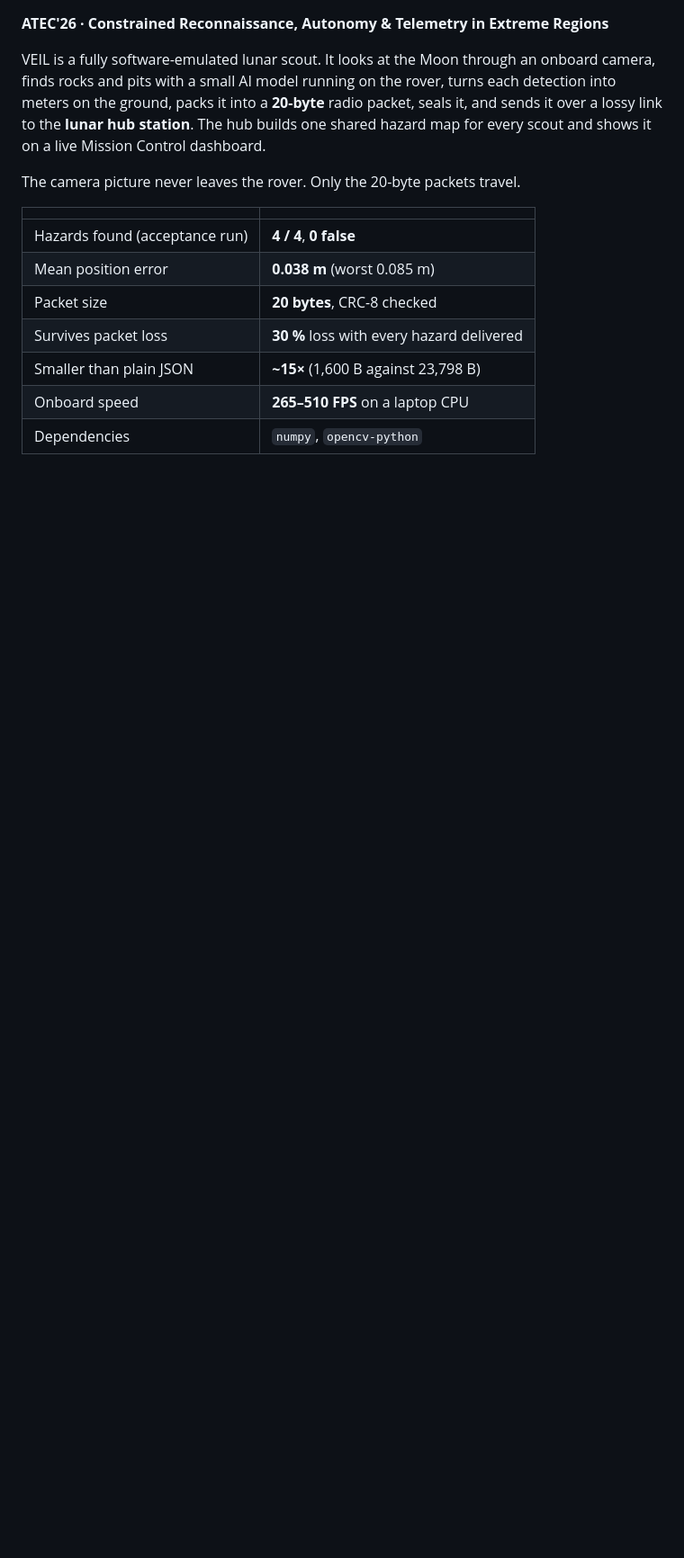
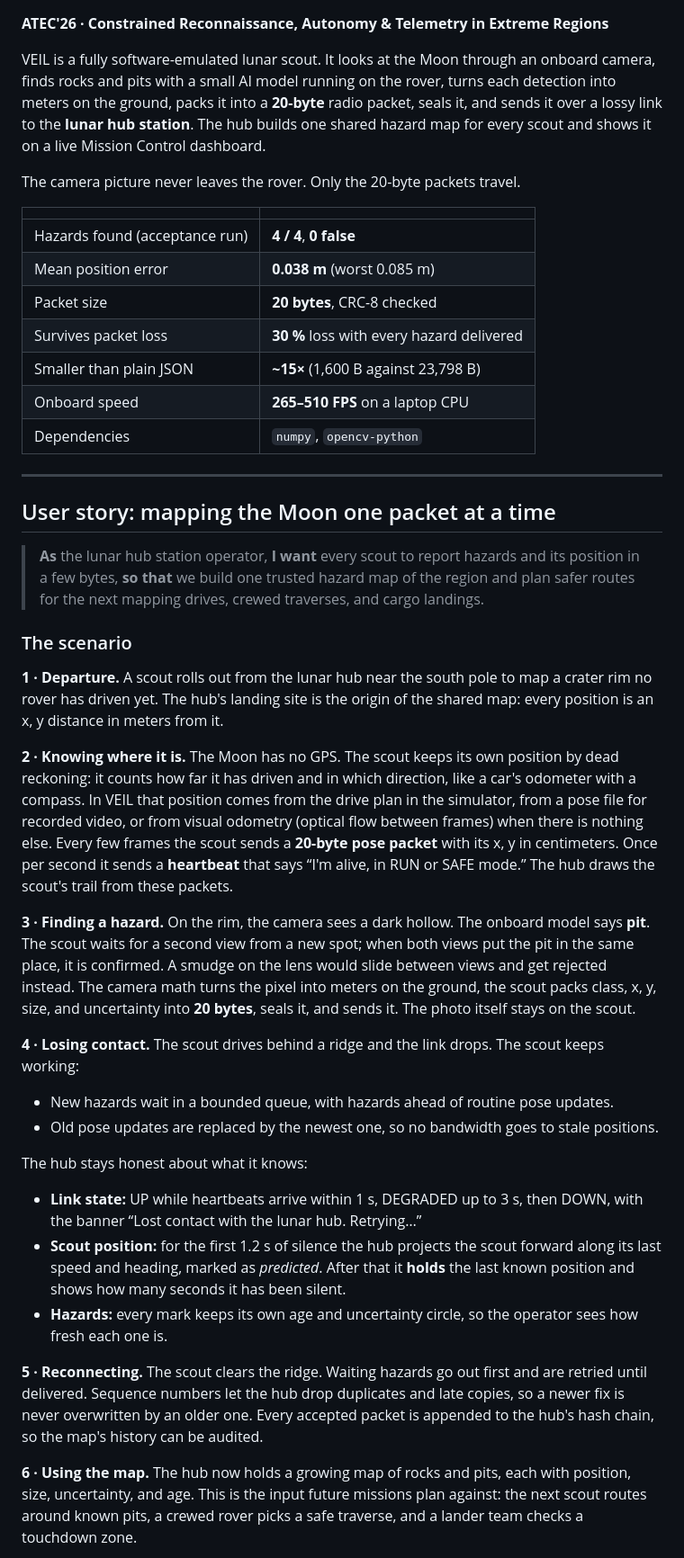
Before and after one commit to AHmedHsini/atec, a Markdown page: README.md, the part around one of its changes. Shown at 90% size. Rendered like a GitHub page; blank space fills up the shorter version.

Commit message:
Add lunar hub user story to README
Co-authored-by: Cursor <cursoragent@cursor.com>

```diff
--- a/README.md
+++ b/README.md
@@ -15,3 +15,33 @@ The camera picture never leaves the rover. Only the 20-byte packets travel.
 | Smaller than plain JSON | **~15×** (1,600 B against 23,798 B) |
 | Onboard speed | **265–510 FPS** on a laptop CPU |
 | Dependencies | `numpy`, `opencv-python` |
+
+---
+
+## User story: mapping the Moon one packet at a time
+
+> **As** the lunar hub station operator,
+> **I want** every scout to report hazards and its position in a few bytes,
+> **so that** we build one trusted hazard map of the region and plan safer routes for the next mapping drives, crewed traverses, and cargo landings.
+
+### The scenario
+
+**1 · Departure.** A scout rolls out from the lunar hub near the south pole to map a crater rim no rover has driven yet. The hub's landing site is the origin of the shared map: every position is an x, y distance in meters from it.
+
+**2 · Knowing where it is.** The Moon has no GPS. The scout keeps its own position by dead reckoning: it counts how far it has driven and in which direction, like a car's odometer with a compass. In VEIL that position comes from the drive plan in the simulator, from a pose file for recorded video, or from visual odometry (optical flow between frames) when there is nothing else. Every few frames the scout sends a **20-byte pose packet** with its x, y in centimeters. Once per second it sends a **heartbeat** that says “I'm alive, in RUN or SAFE mode.” The hub draws the scout's trail from these packets.
+
+**3 · Finding a hazard.** On the rim, the camera sees a dark hollow. The onboard model says **pit**. The scout waits for a second view from a new spot; when both views put the pit in the same place, it is confirmed. A smudge on the lens would slide between views and get rejected instead. The camera math turns the pixel into meters on the ground, the scout packs class, x, y, size, and uncertainty into **20 bytes**, seals it, and sends it. The photo itself stays on the scout.
+
+**4 · Losing contact.** The scout drives behind a ridge and the link drops. The scout keeps working:
+- New hazards wait in a bounded queue, with hazards ahead of routine pose updates.
+- Old pose updates are replaced by the newest one, so no bandwidth goes to stale positions.
+
+The hub stays honest about what it knows:
+- **Link state:** UP while heartbeats arrive within 1 s, DEGRADED up to 3 s, then DOWN, with the banner “Lost contact with the lunar hub. Retrying…”
+- **Scout position:** for the first 1.2 s of silence the hub projects the scout forward along its last speed and heading, marked as *predicted*. After that it **holds** the last known position and shows how many seconds it has been silent.
+- **Hazards:** every mark keeps its own age and uncertainty circle, so the operator sees how fresh each one is.
+
+**5 · Reconnecting.** The scout clears the ridge. Waiting hazards go out first and are retried until delivered. Sequence numbers let the hub drop duplicates and late copies, so a newer fix is never overwritten by an older one. Every accepted packet is appended to the hub's hash chain, so the map's history can be audited.
+
+**6 · Using the map.** The hub now holds a growing map of rocks and pits, each with position, size, uncertainty, and age. This is the input future missions plan against: the next scout routes around known pits, a crewed rover picks a safe traverse, and a lander team checks a touchdown zone.
+
```
Also changed, not shown: other parts of README.md (+28 -0 lines).
